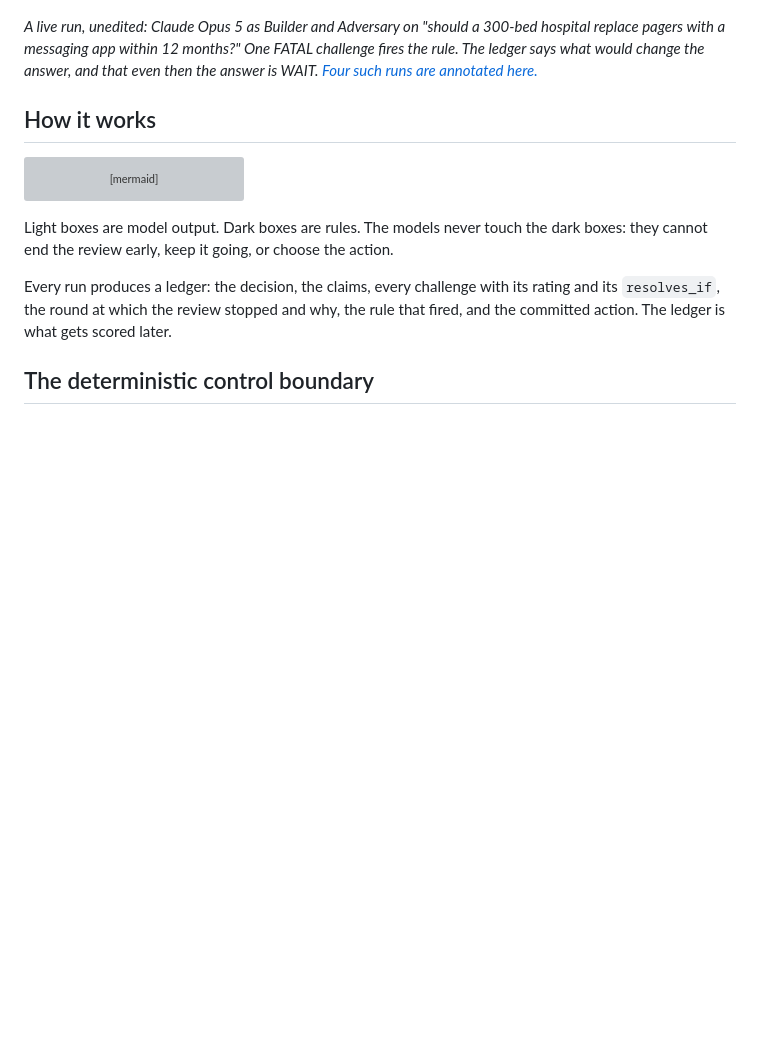
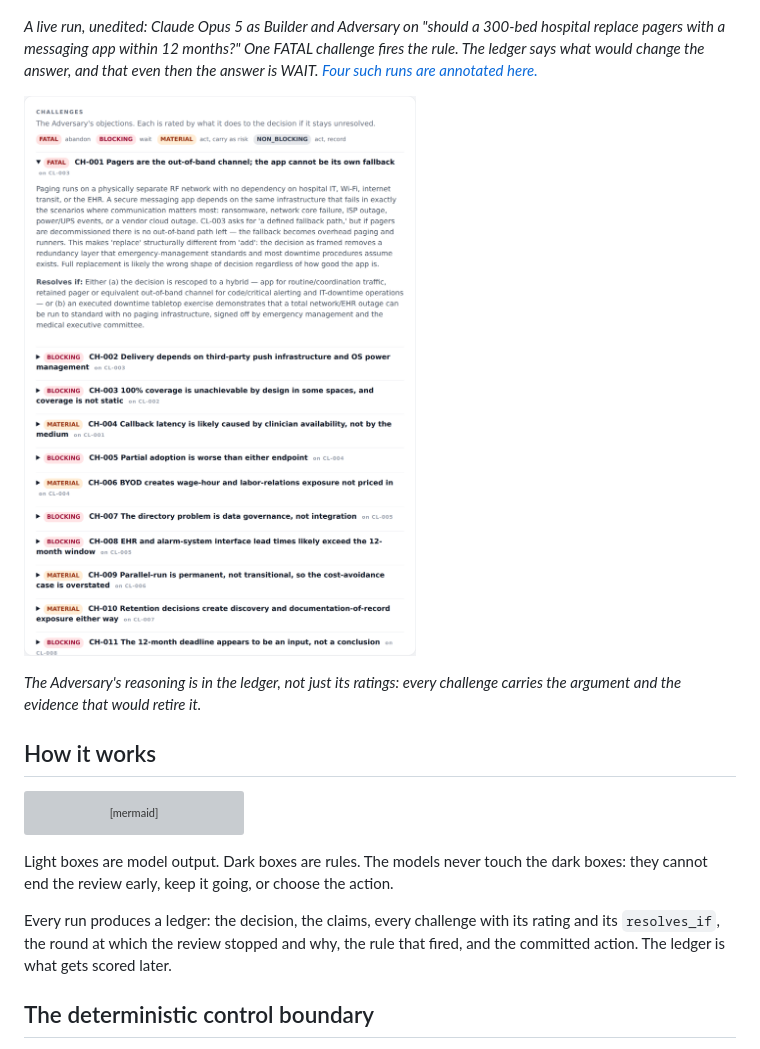
Before and after one commit to hemangnagar/decision_gate, a Markdown page: README.md, the part around the change. Drawn GitHub-style; blank space fills up the shorter version; grey boxes are pictures that could not be loaded.

Commit message:
README: also show the challenge list with the Adversary's reasoning
Co-Authored-By: Claude Fable 5.1 <noreply@anthropic.com>
Claude-Session: https://claude.ai/code/session_01Ch1USpxzntiGnECh1x2x5w

```diff
--- a/README.md
+++ b/README.md
@@ -13,6 +13,10 @@ The key question is not "have we eliminated every objection?" It is "do we know
 ![The gate on a live run: ABANDON, triggered by CH-001, with the resolves_if that would move it to WAIT](docs/screenshots/003-hospital-gate.png)
 
 *A live run, unedited: Claude Opus 5 as Builder and Adversary on "should a 300-bed hospital replace pagers with a messaging app within 12 months?" One FATAL challenge fires the rule. The ledger says what would change the answer, and that even then the answer is WAIT. [Four such runs are annotated here.](data/decisions/README.md)*
+
+![The challenge list from the same run: the FATAL challenge expanded to show its argument and resolves_if, followed by the BLOCKING and MATERIAL challenges](docs/screenshots/003-hospital-challenges.png)
+
+*The Adversary's reasoning is in the ledger, not just its ratings: every challenge carries the argument and the evidence that would retire it.*
 
 ## How it works
 
```
